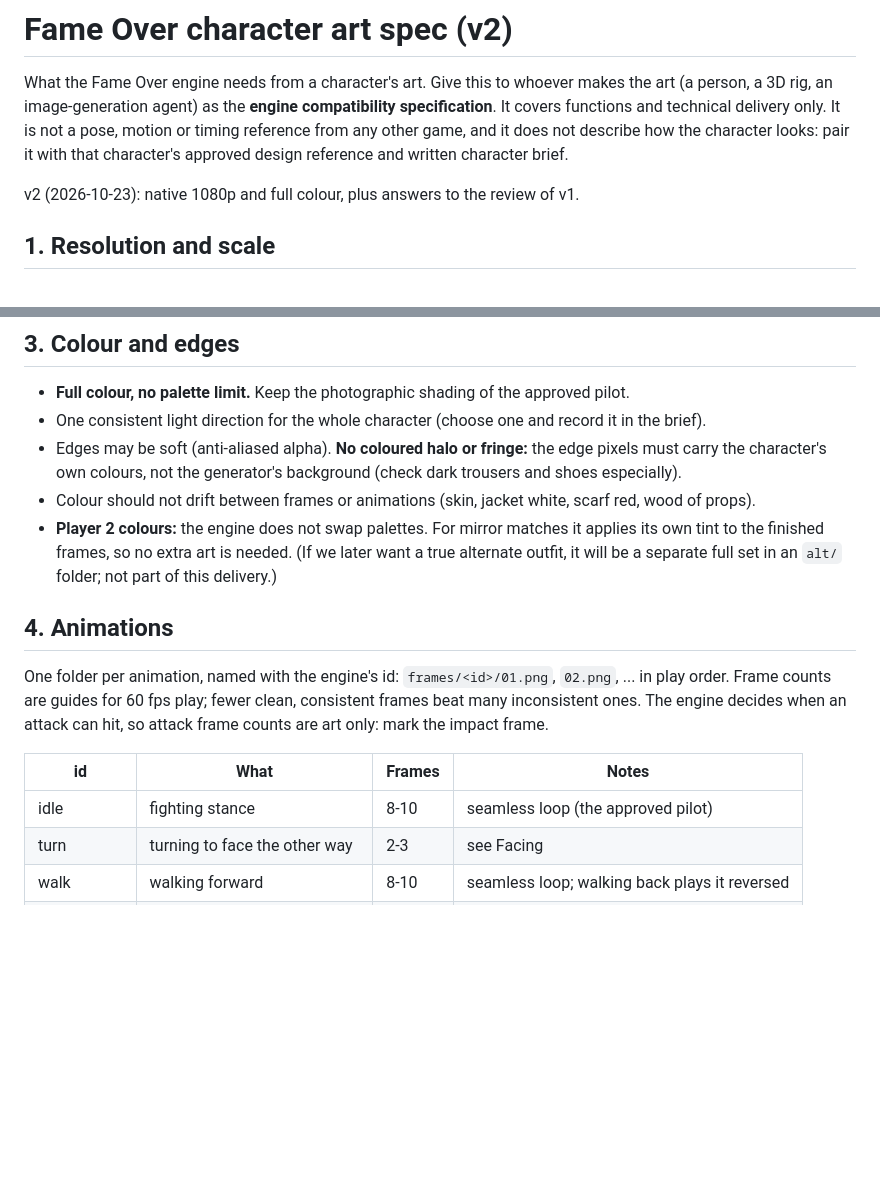
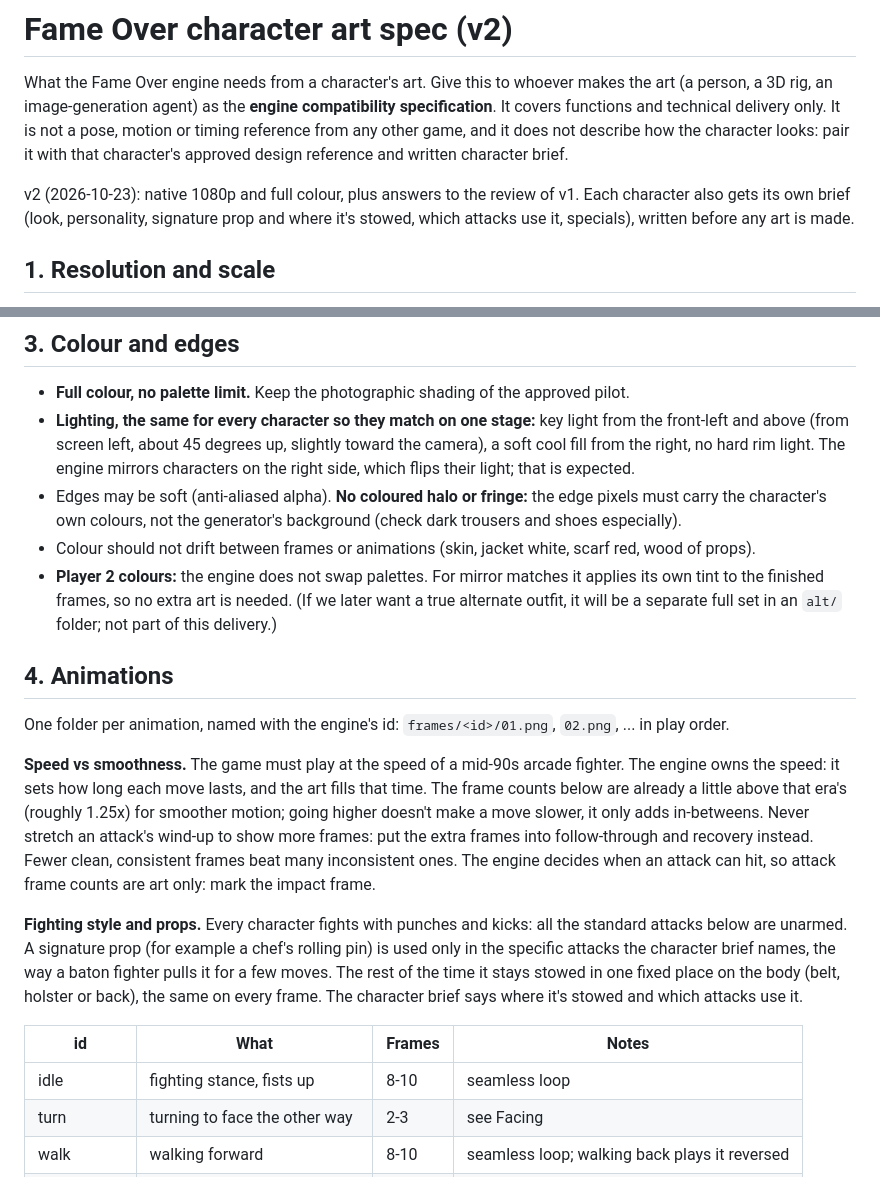
Before and after one commit to vonduzenstudios-create/Fame-Over, a Markdown page: docs/ART_SPEC.md, 2 parts joined by grey strips. Rendered like a GitHub page; blank space fills up the shorter version.

Commit message:
Art spec: lighting, speed vs smoothness, unarmed attacks with stowed props
Co-Authored-By: Claude Opus 5.5 (1M context) <noreply@anthropic.com>
Claude-Session: https://claude.ai/code/session_01J1SJ3qddKiiWycC3SYF7Ec

```diff
--- a/docs/ART_SPEC.md
+++ b/docs/ART_SPEC.md
@@ -6,7 +6,9 @@ technical delivery only. It is not a pose, motion or timing reference from any o
 describe how the character looks: pair it with that character's approved design reference and written
 character brief.
 
-v2 (2026-10-23): native 1080p and full colour, plus answers to the review of v1.
+v2 (2026-10-23): native 1080p and full colour, plus answers to the review of v1. Each character also gets
+its own brief (look, personality, signature prop and where it's stowed, which attacks use it, specials),
+written before any art is made.
 
 ## 1. Resolution and scale
 
@@ -38,7 +40,10 @@ v2 (2026-10-23): native 1080p and full colour, plus answers to the review of v1.
 ## 3. Colour and edges
 
 - **Full colour, no palette limit.** Keep the photographic shading of the approved pilot.
-- One consistent light direction for the whole character (choose one and record it in the brief).
+- **Lighting, the same for every character so they match on one stage:** key light from the front-left
+  and above (from screen left, about 45 degrees up, slightly toward the camera), a soft cool fill from the
+  right, no hard rim light. The engine mirrors characters on the right side, which flips their light;
+  that is expected.
 - Edges may be soft (anti-aliased alpha). **No coloured halo or fringe:** the edge pixels must carry the
   character's own colours, not the generator's background (check dark trousers and shoes especially).
 - Colour should not drift between frames or animations (skin, jacket white, scarf red, wood of props).
@@ -49,12 +54,23 @@ v2 (2026-10-23): native 1080p and full colour, plus answers to the review of v1.
 ## 4. Animations
 
 One folder per animation, named with the engine's id: `frames/<id>/01.png`, `02.png`, ... in play order.
-Frame counts are guides for 60 fps play; fewer clean, consistent frames beat many inconsistent ones.
+
+**Speed vs smoothness.** The game must play at the speed of a mid-90s arcade fighter. The engine owns
+the speed: it sets how long each move lasts, and the art fills that time. The frame counts below are
+already a little above that era's (roughly 1.25x) for smoother motion; going higher doesn't make a move
+slower, it only adds in-betweens. Never stretch an attack's wind-up to show more frames: put the extra
+frames into follow-through and recovery instead. Fewer clean, consistent frames beat many inconsistent ones.
 The engine decides when an attack can hit, so attack frame counts are art only: mark the impact frame.
+
+**Fighting style and props.** Every character fights with punches and kicks: all the standard attacks
+below are unarmed. A signature prop (for example a chef's rolling pin) is used only in the specific
+attacks the character brief names, the way a baton fighter pulls it for a few moves. The rest of the
+time it stays stowed in one fixed place on the body (belt, holster or back), the same on every frame.
+The character brief says where it's stowed and which attacks use it.
 
 | id | What | Frames | Notes |
 | --- | --- | --- | --- |
-| idle | fighting stance | 8-10 | seamless loop (the approved pilot) |
+| idle | fighting stance, fists up | 8-10 | seamless loop |
 | turn | turning to face the other way | 2-3 | see Facing |
 | walk | walking forward | 8-10 | seamless loop; walking back plays it reversed |
 | crouch | ducking down | 3 | last frame is the crouch hold |
```
